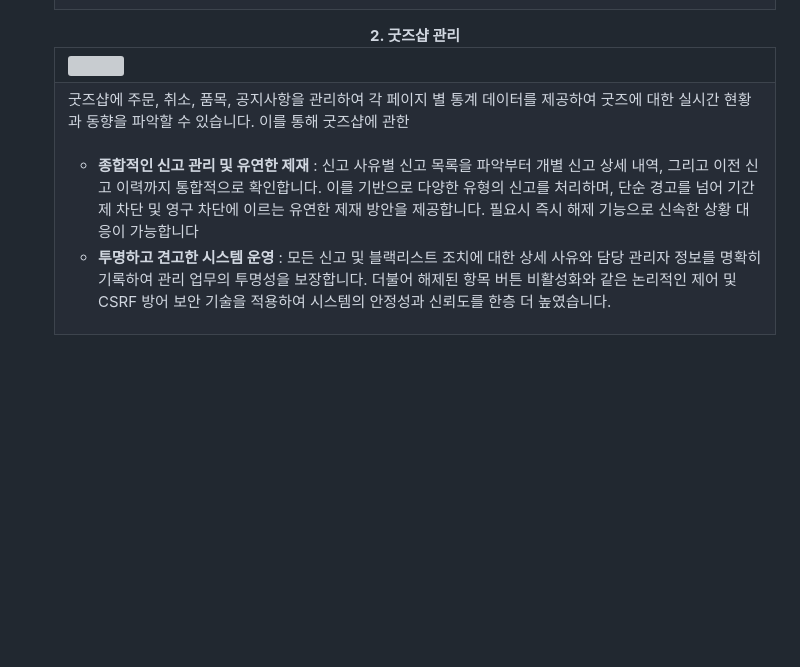
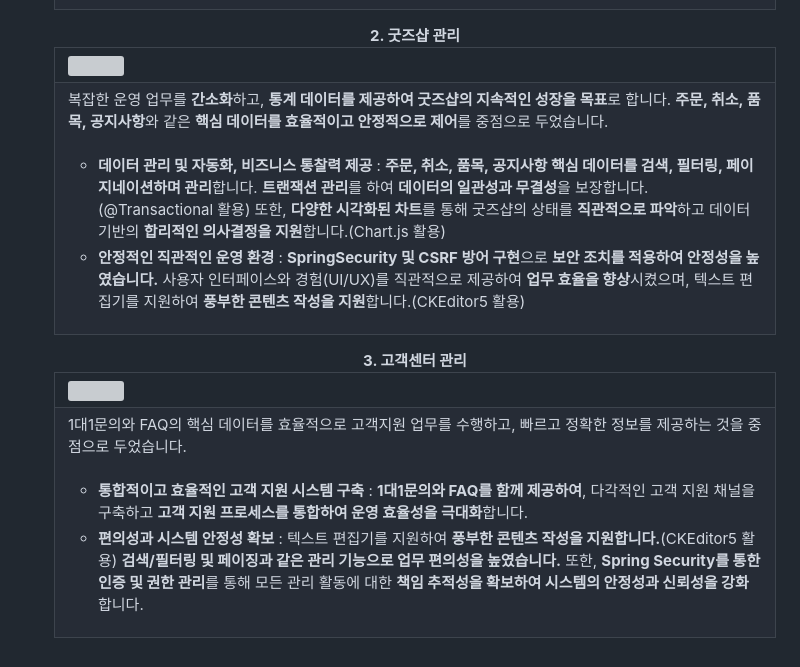
Before and after one commit to pcs1231/TeamProject-DDTOWN, a Markdown page: README.md, the part around the change. Rendered like a GitHub page; blank space fills up the shorter version; grey boxes are pictures that could not be loaded.

```diff
--- a/README.md
+++ b/README.md
@@ -236,11 +236,28 @@
     </tr>
     <tr>
       <td>
-        <div>굿즈샵에 주문, 취소, 품목, 공지사항을 관리하여 각 페이지 별 통계 데이터를 제공하여 굿즈에 대한 실시간 현황과 동향을 파악할 수 있습니다. 이를 통해 굿즈샵에 관한 </div><br/>
+        <div> 복잡한 운영 업무를 <strong>간소화</strong>하고, <strong>통계 데이터를 제공하여 굿즈샵의 지속적인 성장을 목표</strong>로 합니다. <strong>주문, 취소, 품목, 공지사항</strong>와 같은 <strong>핵심 데이터를 효율적이고 안정적으로 제어</strong>를 중점으로 두었습니다.</div><br/>
         <ul>
-          <li><strong>종합적인 신고 관리 및 유연한 제재</strong> : 신고 사유별 신고 목록을 파악부터 개별 신고 상세 내역, 그리고 이전 신고 이력까지 통합적으로 확인합니다. 이를 기반으로 다양한 유형의 신고를 처리하며, 단순 경고를 넘어 기간제 차단 및 영구 차단에 이르는 유연한 제재 방안을 제공합니다. 필요시 즉시 해제 기능으로 신속한 상황 대응이 가능합니다</li>
-          <li><strong>투명하고 견고한 시스템 운영</strong> : 모든 신고 및 블랙리스트 조치에 대한 상세 사유와 담당 관리자 정보를 명확히 기록하여 관리 업무의 투명성을 보장합니다. 더불어 해제된 항목 버튼 비활성화와 같은 논리적인 제어 및 CSRF 방어 보안 기술을 적용하여 시스템의 안정성과 신뢰도를 한층 더 높였습니다.</li>
+          <li><strong>데이터 관리 및 자동화, 비즈니스 통찰력 제공</strong> : <strong>주문, 취소, 품목, 공지사항 핵심 데이터를 검색, 필터링, 페이지네이션하며 관리</strong>합니다. <strong>트랜잭션 관리</strong>를 하여 <strong>데이터의 일관성과 무결성</strong>을 보장합니다.(@Transactional 활용) 또한, <strong>다양한 시각화된 차트</strong>를 통해 굿즈샵의 상태를 <strong>직관적으로 파악</strong>하고 데이터 기반의 <strong>합리적인 의사결정을 지원</strong>합니다.(Chart.js 활용)</li>
+          <li><strong>안정적인 직관적인 운영 환경</strong> : <strong>SpringSecurity 및 CSRF 방어 구현</strong>으로 <strong>보안 조치를 적용하여 안정성을 높였습니다.</strong> 사용자 인터페이스와 경험(UI/UX)를 직관적으로 제공하여 <strong>업무 효율을 향상</strong>시켰으며, 텍스트 편집기를 지원하여 <strong>풍부한 콘텐츠 작성을 지원</strong>합니다.(CKEditor5 활용)</li>
         </ul>
       </td>
     </tr>
   </table>
+  <table>
+    <caption align="center"><strong>3. 고객센터 관리</strong></caption>
+    <tr>
+      <th>
+        <img src="https://github.com/pcs1231/Project/blob/main/images/mainPage.png">
+      </th>
+    </tr>
+    <tr>
+      <td>
+        <div>1대1문의와 FAQ의 핵심 데이터를 효율적으로 고객지원 업무를 수행하고, 빠르고 정확한 정보를 제공하는 것을 중점으로 두었습니다.</div><br/>
+        <ul>
+          <li><strong>통합적이고 효율적인 고객 지원 시스템 구축</strong> : <strong>1대1문의와 FAQ를 함께 제공하여</strong>, 다각적인 고객 지원 채널을 구축하고 <strong>고객 지원 프로세스를 통합하여 운영 효율성을 극대화</strong>합니다.</li>
+          <li><strong>편의성과 시스템 안정성 확보</strong> : 텍스트 편집기를 지원하여 <strong>풍부한 콘텐츠 작성을 지원합니다.</strong>(CKEditor5 활용) <strong>검색/필터링 및 페이징과 같은 관리 기능으로 업무 편의성을 높였습니다.</strong> 또한, <strong>Spring Security를 통한 인증 및 권한 관리</strong>를 통해 모든 관리 활동에 대한 <strong>책임 추적성을 확보하여 시스템의 안정성과 신뢰성을 강화</strong>합니다.</li>
+        </ul>
+      </td>
+    </tr>
+  </table>
```
